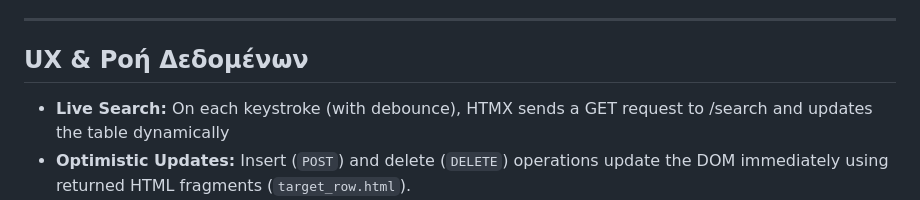
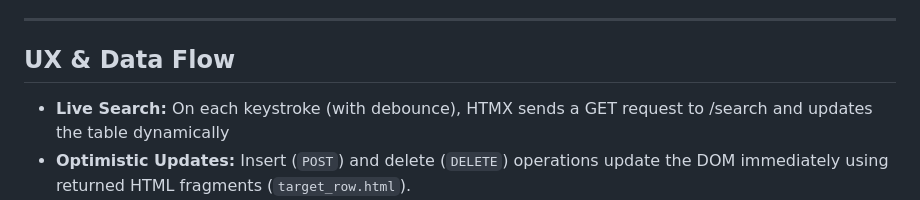
Before and after one commit to MarseloBogdani/AstroDatWebsite, a Markdown page: README.md, the part around the change. GitHub-like rendering.

Commit message:
small readme tweak

```diff
--- a/README.md
+++ b/README.md
@@ -57,7 +57,7 @@ flowchart TD
 
 ---
 
-## UX & Ροή Δεδομένων
+## UX & Data Flow
 * **Live Search:** On each keystroke (with debounce), HTMX sends a GET request to /search and updates the table dynamically
 * **Optimistic Updates:** Insert (`POST`) and delete (`DELETE`) operations update the DOM immediately using returned HTML fragments (`target_row.html`).
 * **Infinite Scroll:** Χρήση του `load_more_trigger.html` για αυτόματη φόρτωση δεδομένων όταν ο χρήστης φτάνει στο τέλος της λίστας.
```
